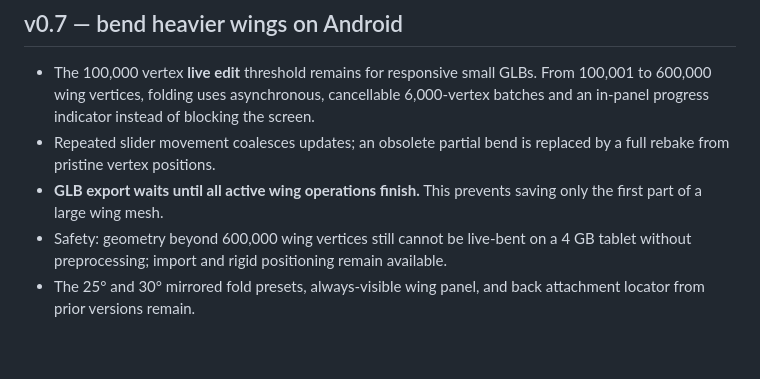
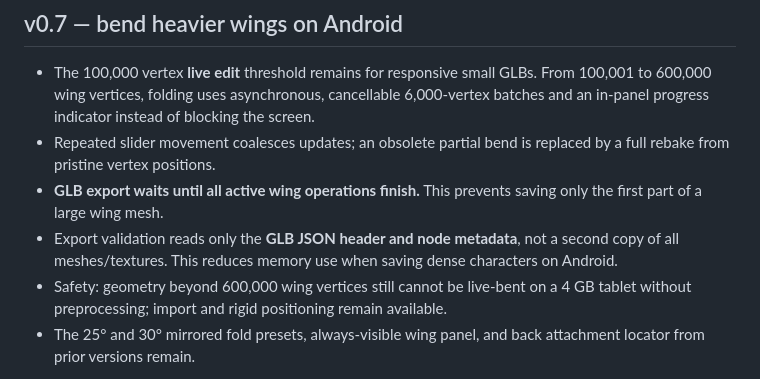
Before and after one commit to RayZenGreallyzzz/VR, a Markdown page: README.md, the part around the change. Rendered like a GitHub page; blank space fills up the shorter version.

Commit message:
Document memory-efficient binary GLB validation for high-poly avatar exports

```diff
--- a/README.md
+++ b/README.md
@@ -7,6 +7,7 @@ Separate avatar-customization app derived from the workflow of Rig Animation Stu
 - The 100,000 vertex **live edit** threshold remains for responsive small GLBs. From 100,001 to 600,000 wing vertices, folding uses asynchronous, cancellable 6,000-vertex batches and an in-panel progress indicator instead of blocking the screen.
 - Repeated slider movement coalesces updates; an obsolete partial bend is replaced by a full rebake from pristine vertex positions.
 - **GLB export waits until all active wing operations finish.** This prevents saving only the first part of a large wing mesh.
+- Export validation reads only the **GLB JSON header and node metadata**, not a second copy of all meshes/textures. This reduces memory use when saving dense characters on Android.
 - Safety: geometry beyond 600,000 wing vertices still cannot be live-bent on a 4 GB tablet without preprocessing; import and rigid positioning remain available.
 - The 25° and 30° mirrored fold presets, always-visible wing panel, and back attachment locator from prior versions remain.
 
```
